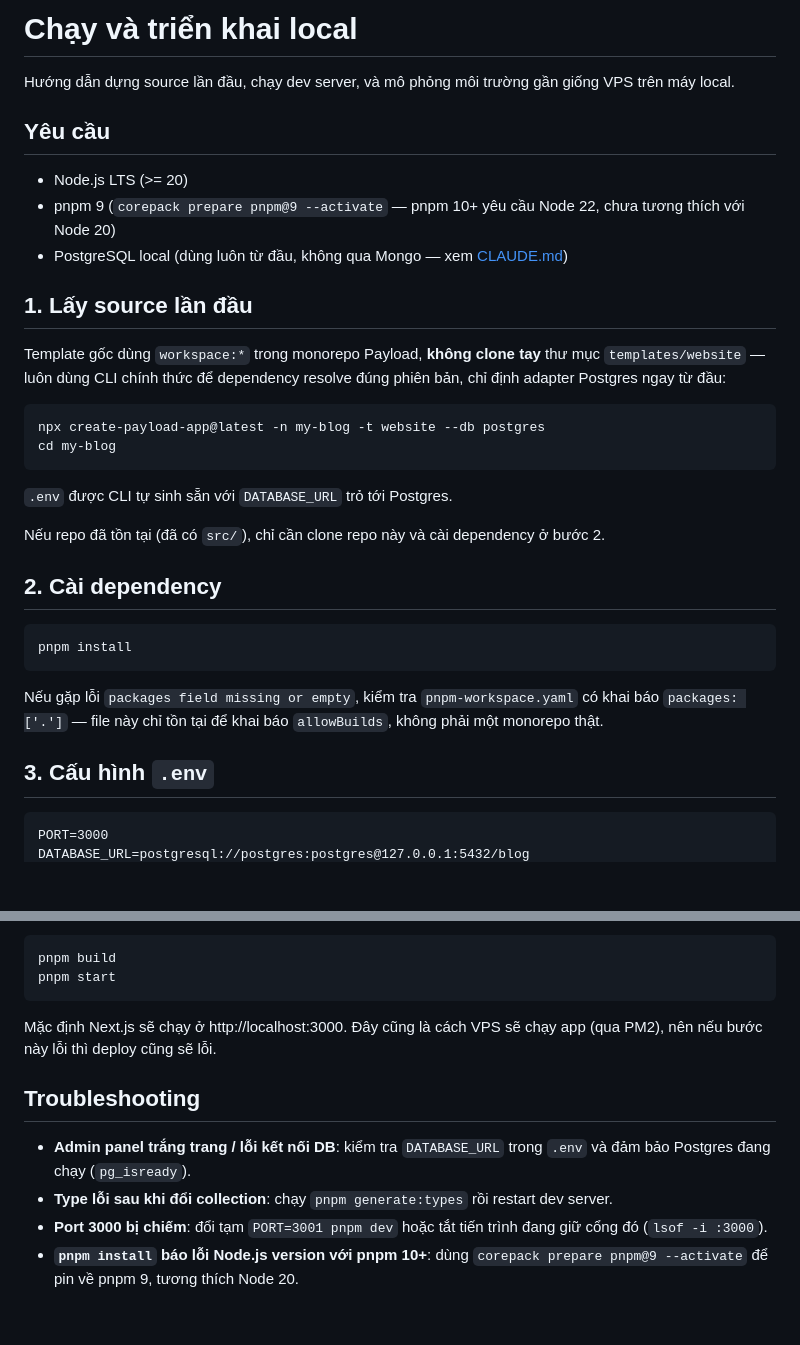
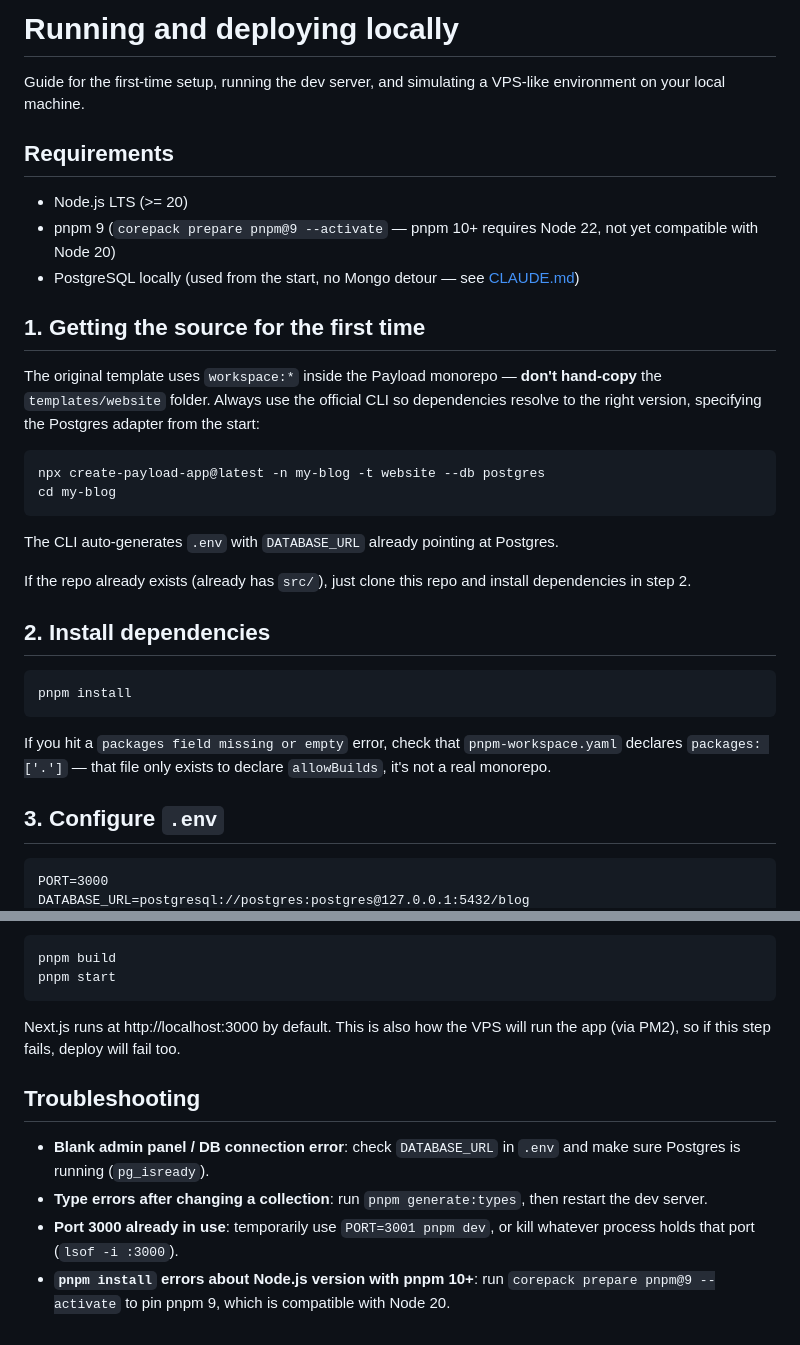
Before and after one commit to nhatquang-nguyen-129/website-blog-personal, a Markdown page: docs/local.md, 2 parts joined by grey strips. Drawn GitHub-style; blank space fills up the shorter version.

````diff
--- a/docs/local.md
+++ b/docs/local.md
@@ -1,35 +1,35 @@
-# Chạy và triển khai local
+# Running and deploying locally
 
-Hướng dẫn dựng source lần đầu, chạy dev server, và mô phỏng môi trường gần giống VPS trên máy local.
+Guide for the first-time setup, running the dev server, and simulating a VPS-like environment on your local machine.
 
-## Yêu cầu
+## Requirements
 
 - Node.js LTS (>= 20)
-- pnpm 9 (`corepack prepare pnpm@9 --activate` — pnpm 10+ yêu cầu Node 22, chưa tương thích với Node 20)
-- PostgreSQL local (dùng luôn từ đầu, không qua Mongo — xem [CLAUDE.md](../CLAUDE.md#tech-stack))
+- pnpm 9 (`corepack prepare pnpm@9 --activate` — pnpm 10+ requires Node 22, not yet compatible with Node 20)
+- PostgreSQL locally (used from the start, no Mongo detour — see [CLAUDE.md](../CLAUDE.md#tech-stack))
 
-## 1. Lấy source lần đầu
+## 1. Getting the source for the first time
 
-Template gốc dùng `workspace:*` trong monorepo Payload, **không clone tay** thư mục `templates/website` — luôn dùng CLI chính thức để dependency resolve đúng phiên bản, chỉ định adapter Postgres ngay từ đầu:
+The original template uses `workspace:*` inside the Payload monorepo — **don't hand-copy** the `templates/website` folder. Always use the official CLI so dependencies resolve to the right version, specifying the Postgres adapter from the start:
 
 ```bash
 npx create-payload-app@latest -n my-blog -t website --db postgres
 cd my-blog
 ```
 
-`.env` được CLI tự sinh sẵn với `DATABASE_URL` trỏ tới Postgres.
+The CLI auto-generates `.env` with `DATABASE_URL` already pointing at Postgres.
 
-Nếu repo đã tồn tại (đã có `src/`), chỉ cần clone repo này và cài dependency ở bước 2.
+If the repo already exists (already has `src/`), just clone this repo and install dependencies in step 2.
 
-## 2. Cài dependency
+## 2. Install dependencies
 
 ```bash
 pnpm install
 ```
 
-Nếu gặp lỗi `packages field missing or empty`, kiểm tra `pnpm-workspace.yaml` có khai báo `packages: ['.']` — file này chỉ tồn tại để khai báo `allowBuilds`, không phải một monorepo thật.
+If you hit a `packages field missing or empty` error, check that `pnpm-workspace.yaml` declares `packages: ['.']` — that file only exists to declare `allowBuilds`, it's not a real monorepo.
 
-## 3. Cấu hình `.env`
+## 3. Configure `.env`
 
 ```
 PORT=3000
@@ -107,11 +113,11 @@ pnpm build
 pnpm start
 ```
 
-Mặc định Next.js sẽ chạy ở http://localhost:3000. Đây cũng là cách VPS sẽ chạy app (qua PM2), nên nếu bước này lỗi thì deploy cũng sẽ lỗi.
+Next.js runs at http://localhost:3000 by default. This is also how the VPS will run the app (via PM2), so if this step fails, deploy will fail too.
 
 ## Troubleshooting
 
-- **Admin panel trắng trang / lỗi kết nối DB**: kiểm tra `DATABASE_URL` trong `.env` và đảm bảo Postgres đang chạy (`pg_isready`).
-- **Type lỗi sau khi đổi collection**: chạy `pnpm generate:types` rồi restart dev server.
-- **Port 3000 bị chiếm**: đổi tạm `PORT=3001 pnpm dev` hoặc tắt tiến trình đang giữ cổng đó (`lsof -i :3000`).
-- **`pnpm install` báo lỗi Node.js version với pnpm 10+**: dùng `corepack prepare pnpm@9 --activate` để pin về pnpm 9, tương thích Node 20.
+- **Blank admin panel / DB connection error**: check `DATABASE_URL` in `.env` and make sure Postgres is running (`pg_isready`).
+- **Type errors after changing a collection**: run `pnpm generate:types`, then restart the dev server.
+- **Port 3000 already in use**: temporarily use `PORT=3001 pnpm dev`, or kill whatever process holds that port (`lsof -i :3000`).
+- **`pnpm install` errors about Node.js version with pnpm 10+**: run `corepack prepare pnpm@9 --activate` to pin pnpm 9, which is compatible with Node 20.
````
Also changed, not shown: other parts of docs/local.md (+30 -24 lines).
